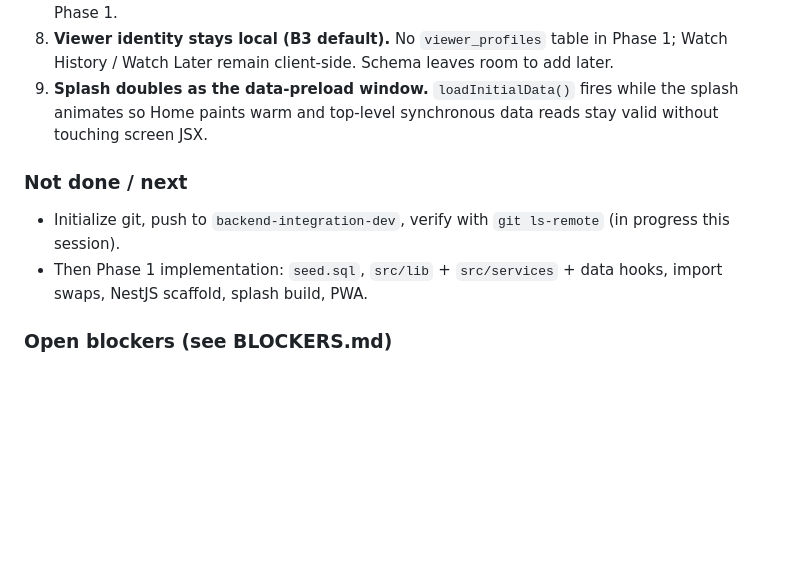
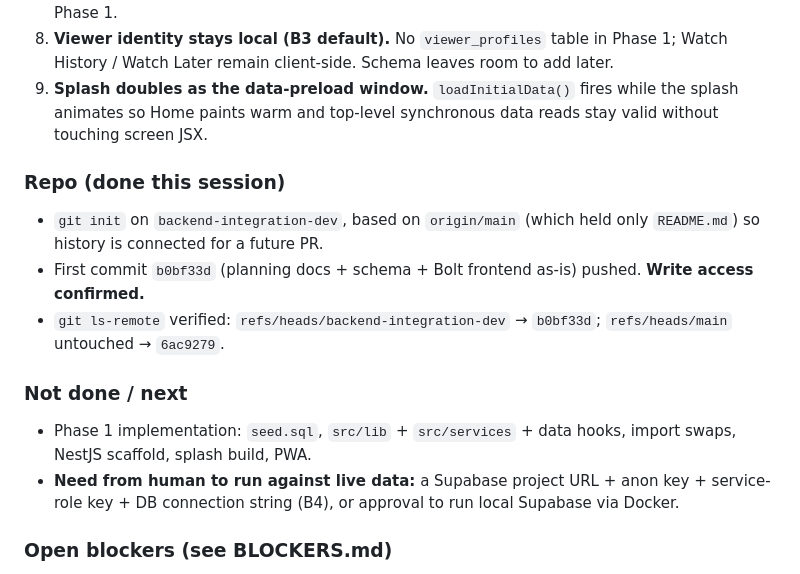
Before and after one commit to vallavanmagazine/ott, a Markdown page: PROJECT_STATE.md, the part around the change. Rendered like a GitHub page; blank space fills up the shorter version.

Commit message:
Mark git setup complete in TASKS/PROJECT_STATE
Co-Authored-By: Claude Opus 4.8 <noreply@anthropic.com>

```diff
--- a/PROJECT_STATE.md
+++ b/PROJECT_STATE.md
@@ -29,9 +29,14 @@ Newest first. Records where things stand, decisions taken, and why. Read after `
 8. **Viewer identity stays local (B3 default).** No `viewer_profiles` table in Phase 1; Watch History / Watch Later remain client-side. Schema leaves room to add later.
 9. **Splash doubles as the data-preload window.** `loadInitialData()` fires while the splash animates so Home paints warm and top-level synchronous data reads stay valid without touching screen JSX.
 
+### Repo (done this session)
+- `git init` on `backend-integration-dev`, based on `origin/main` (which held only `README.md`) so history is connected for a future PR.
+- First commit `b0bf33d` (planning docs + schema + Bolt frontend as-is) pushed. **Write access confirmed.**
+- `git ls-remote` verified: `refs/heads/backend-integration-dev` → `b0bf33d`; `refs/heads/main` untouched → `6ac9279`.
+
 ### Not done / next
-- Initialize git, push to `backend-integration-dev`, verify with `git ls-remote` (in progress this session).
-- Then Phase 1 implementation: `seed.sql`, `src/lib` + `src/services` + data hooks, import swaps, NestJS scaffold, splash build, PWA.
+- Phase 1 implementation: `seed.sql`, `src/lib` + `src/services` + data hooks, import swaps, NestJS scaffold, splash build, PWA.
+- **Need from human to run against live data:** a Supabase project URL + anon key + service-role key + DB connection string (B4), or approval to run local Supabase via Docker.
 
 ### Open blockers (see BLOCKERS.md)
 B1 pricing formula · B2 dual-channel billing · B3 viewer accounts (default chosen) · B4 Supabase project provisioning · B5 Meta readiness · B6 Razorpay + live-charge approval · B7 SEO timing · B8 admin write path (default chosen). None block Phase 1 code; B4 blocks *running* against live data.
```
Also changed, not shown: TASKS.md (+1 -1 lines).
